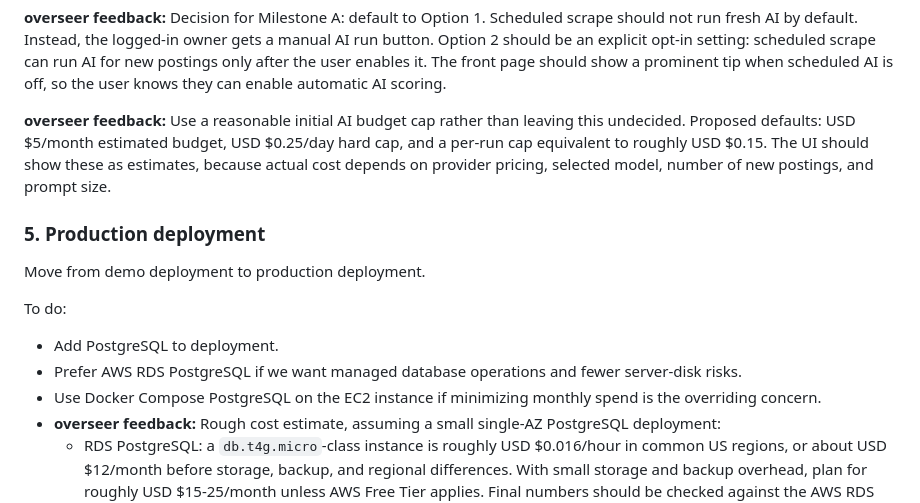
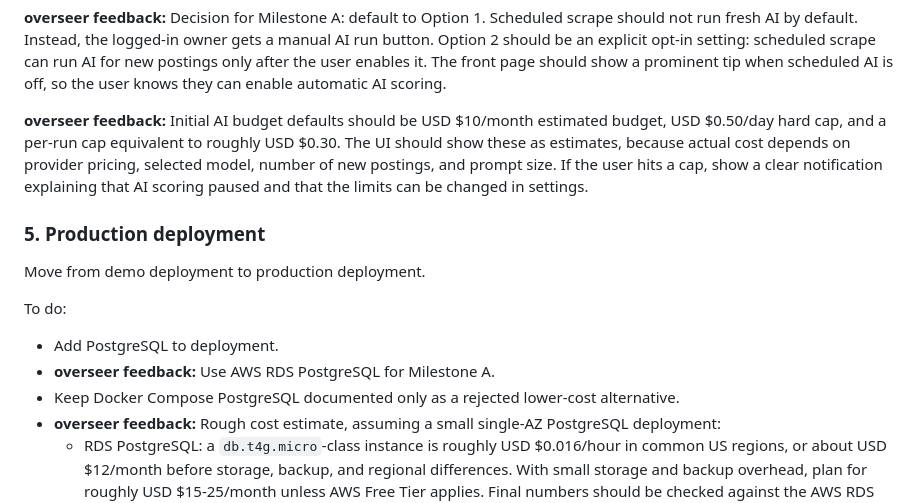
Before and after one commit to ohchanwu/jobcron, a Markdown page: docs/plans/production-app-roadmap.md, the part around one of its changes. Drawn GitHub-style.

```diff
--- a/docs/plans/production-app-roadmap.md
+++ b/docs/plans/production-app-roadmap.md
@@ -158,7 +159,7 @@ The available choices are:
 
 **overseer feedback:** Decision for Milestone A: default to Option 1. Scheduled scrape should not run fresh AI by default. Instead, the logged-in owner gets a manual AI run button. Option 2 should be an explicit opt-in setting: scheduled scrape can run AI for new postings only after the user enables it. The front page should show a prominent tip when scheduled AI is off, so the user knows they can enable automatic AI scoring.
 
-**overseer feedback:** Use a reasonable initial AI budget cap rather than leaving this undecided. Proposed defaults: USD $5/month estimated budget, USD $0.25/day hard cap, and a per-run cap equivalent to roughly USD $0.15. The UI should show these as estimates, because actual cost depends on provider pricing, selected model, number of new postings, and prompt size.
+**overseer feedback:** Initial AI budget defaults should be USD $10/month estimated budget, USD $0.50/day hard cap, and a per-run cap equivalent to roughly USD $0.30. The UI should show these as estimates, because actual cost depends on provider pricing, selected model, number of new postings, and prompt size. If the user hits a cap, show a clear notification explaining that AI scoring paused and that the limits can be changed in settings.
 
 ### 5. Production deployment
 
@@ -167,8 +168,8 @@ Move from demo deployment to production deployment.
 To do:
 
 - Add PostgreSQL to deployment.
-- Prefer AWS RDS PostgreSQL if we want managed database operations and fewer server-disk risks.
-- Use Docker Compose PostgreSQL on the EC2 instance if minimizing monthly spend is the overriding concern.
+- **overseer feedback:** Use AWS RDS PostgreSQL for Milestone A.
+- Keep Docker Compose PostgreSQL documented only as a rejected lower-cost alternative.
 - **overseer feedback:** Rough cost estimate, assuming a small single-AZ PostgreSQL deployment:
   - RDS PostgreSQL: a `db.t4g.micro`-class instance is roughly USD $0.016/hour in common US regions, or about USD $12/month before storage, backup, and regional differences. With small storage and backup overhead, plan for roughly USD $15-25/month unless AWS Free Tier applies. Final numbers should be checked against the AWS RDS pricing page before deployment: <https://aws.amazon.com/rds/postgresql/pricing/>.
   - Docker Compose PostgreSQL on the existing EC2 instance: no extra database compute charge. The main incremental cost is EBS storage and backups, likely a few dollars/month at this project size.
```
Also changed, not shown: other parts of docs/plans/production-app-roadmap.md (+13 -9 lines).
